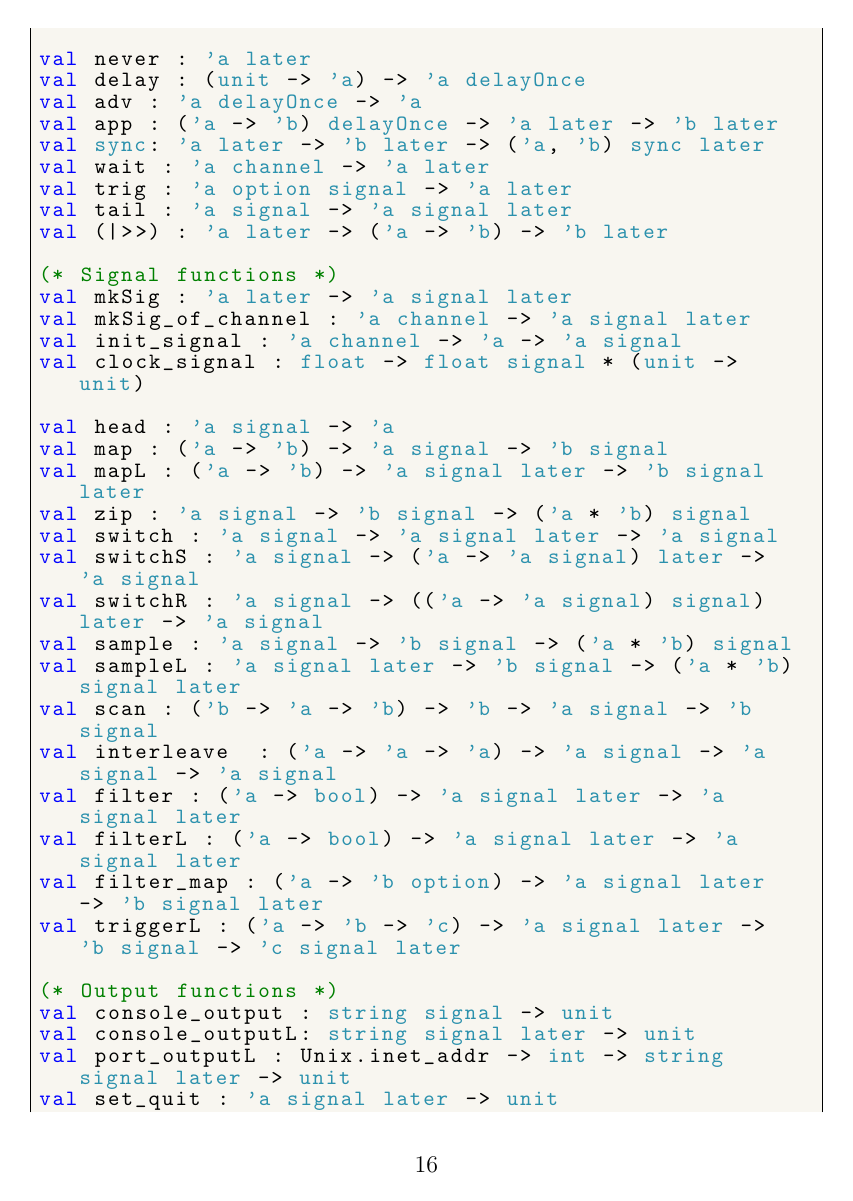
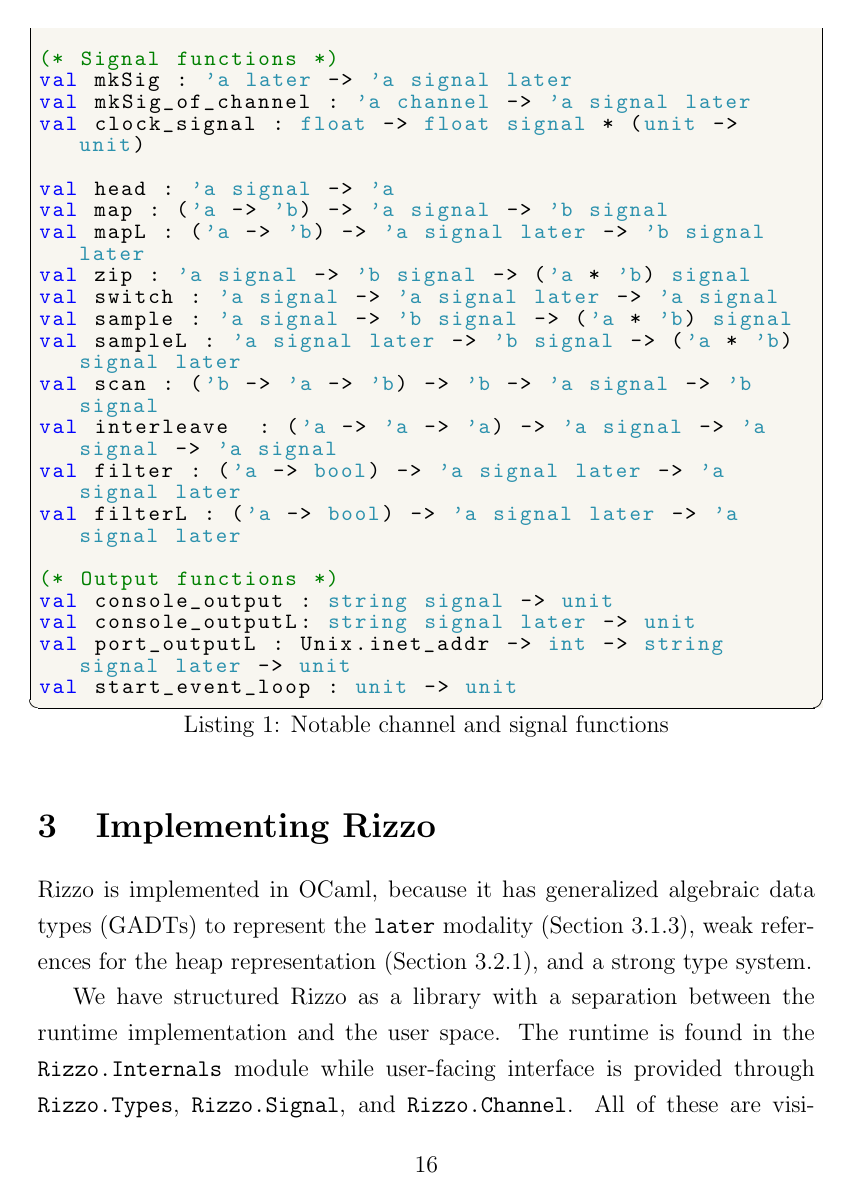
Before and after one commit to itu-msc/Research-Project, a LaTeX paper (pdf/main.tex, which reads pdf/sections/body/background.tex): page 17 of 37 before the commit and page 17 of 36 after it. Compiled offline with pdfLaTeX.

Commit message:
remove the promise :)

```diff
--- a/pdf/sections/body/background.tex
+++ b/pdf/sections/body/background.tex
@@ -154,20 +154,9 @@
 val new_channel : unit -> 'a channel
 val clock_channel : float -> float channel * (unit -> unit)
 
-val never : 'a later
-val delay : (unit -> 'a) -> 'a delayOnce
-val adv : 'a delayOnce -> 'a
-val app : ('a -> 'b) delayOnce -> 'a later -> 'b later
-val sync: 'a later -> 'b later -> ('a, 'b) sync later
-val wait : 'a channel -> 'a later
-val trig : 'a option signal -> 'a later
-val tail : 'a signal -> 'a signal later
-val (|>>) : 'a later -> ('a -> 'b) -> 'b later
-
 (* Signal functions *)
 val mkSig : 'a later -> 'a signal later
 val mkSig_of_channel : 'a channel -> 'a signal later
-val init_signal : 'a channel -> 'a -> 'a signal
 val clock_signal : float -> float signal * (unit -> unit)
 
 val head : 'a signal -> 'a
@@ -175,21 +164,16 @@
 val mapL : ('a -> 'b) -> 'a signal later -> 'b signal later
 val zip : 'a signal -> 'b signal -> ('a * 'b) signal
 val switch : 'a signal -> 'a signal later -> 'a signal
-val switchS : 'a signal -> ('a -> 'a signal) later -> 'a signal
-val switchR : 'a signal -> (('a -> 'a signal) signal) later -> 'a signal
 val sample : 'a signal -> 'b signal -> ('a * 'b) signal
 val sampleL : 'a signal later -> 'b signal -> ('a * 'b) signal later
 val scan : ('b -> 'a -> 'b) -> 'b -> 'a signal -> 'b signal
 val interleave  : ('a -> 'a -> 'a) -> 'a signal -> 'a signal -> 'a signal
 val filter : ('a -> bool) -> 'a signal later -> 'a signal later
 val filterL : ('a -> bool) -> 'a signal later -> 'a signal later
-val filter_map : ('a -> 'b option) -> 'a signal later -> 'b signal later
-val triggerL : ('a -> 'b -> 'c) -> 'a signal later -> 'b signal -> 'c signal later
 
 (* Output functions *)
 val console_output : string signal -> unit
 val console_outputL: string signal later -> unit
 val port_outputL : Unix.inet_addr -> int -> string signal later -> unit
-val set_quit : 'a signal later -> unit
 val start_event_loop : unit -> unit
 \end{lstlisting}
```
Also changed, not shown: pdf/sections/body/rizzo_types.tex (+1 -1 lines).
